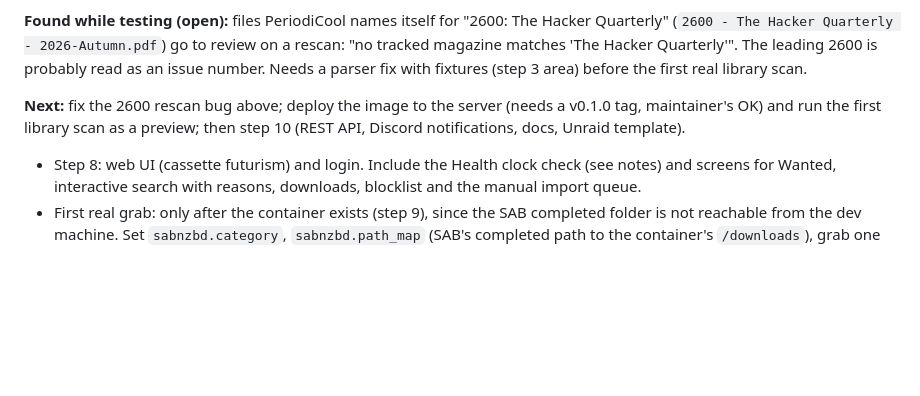
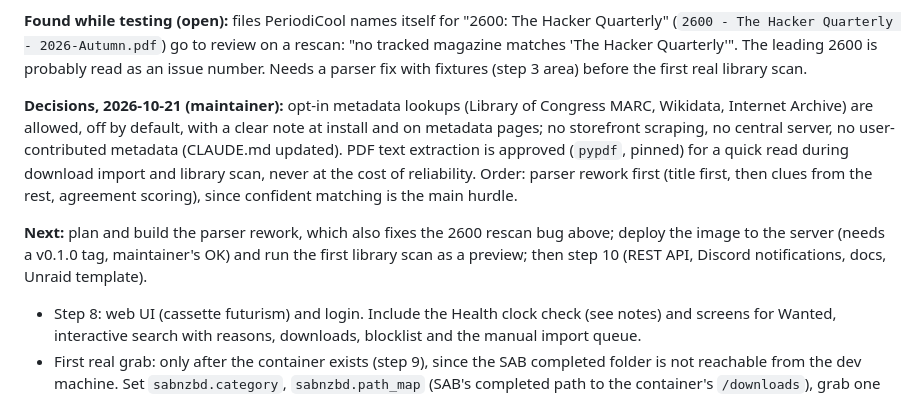
Before and after one commit to electrichobo/periodicool, a Markdown page: PROGRESS.md, the part around the change. Rendered like a GitHub page; blank space fills up the shorter version.

```diff
--- a/PROGRESS.md
+++ b/PROGRESS.md
@@ -30,7 +30,9 @@ Handoff notes between sessions. Read at the start, update at the end.
 
 **Found while testing (open):** files PeriodiCool names itself for "2600: The Hacker Quarterly" (`2600 - The Hacker Quarterly - 2026-Autumn.pdf`) go to review on a rescan: "no tracked magazine matches 'The Hacker Quarterly'". The leading 2600 is probably read as an issue number. Needs a parser fix with fixtures (step 3 area) before the first real library scan.
 
-**Next:** fix the 2600 rescan bug above; deploy the image to the server (needs a v0.1.0 tag, maintainer's OK) and run the first library scan as a preview; then step 10 (REST API, Discord notifications, docs, Unraid template).
+**Decisions, 2026-10-21 (maintainer):** opt-in metadata lookups (Library of Congress MARC, Wikidata, Internet Archive) are allowed, off by default, with a clear note at install and on metadata pages; no storefront scraping, no central server, no user-contributed metadata (CLAUDE.md updated). PDF text extraction is approved (`pypdf`, pinned) for a quick read during download import and library scan, never at the cost of reliability. Order: parser rework first (title first, then clues from the rest, agreement scoring), since confident matching is the main hurdle.
+
+**Next:** plan and build the parser rework, which also fixes the 2600 rescan bug above; deploy the image to the server (needs a v0.1.0 tag, maintainer's OK) and run the first library scan as a preview; then step 10 (REST API, Discord notifications, docs, Unraid template).
 - Step 8: web UI (cassette futurism) and login. Include the Health clock check (see notes) and screens for Wanted, interactive search with reasons, downloads, blocklist and the manual import queue.
 - First real grab: only after the container exists (step 9), since the SAB completed folder is not reachable from the dev machine. Set `sabnzbd.category`, `sabnzbd.path_map` (SAB's completed path to the container's `/downloads`), grab one release by hand, run `monitor`, check the library, then decide on `grab.auto`.
 
```
Also changed, not shown: CLAUDE.md (+8 -3 lines).
